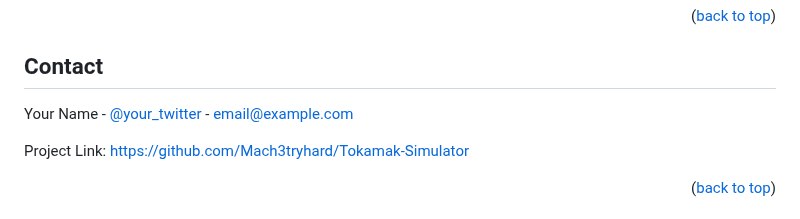
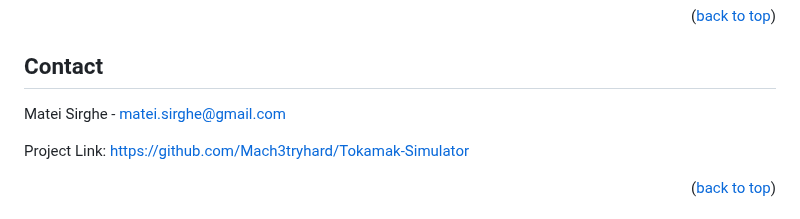
Before and after one commit to Mach3tryhard/Tokamak-Simulator, a Markdown page: README.md, the part around the change. Drawn GitHub-style.

```diff
--- a/README.md
+++ b/README.md
@@ -195,7 +195,7 @@ Distributed under the MIT License. See `LICENSE.txt` for more information.
 <!-- CONTACT -->
 ## Contact
 
-Your Name - [@your_twitter](https://twitter.com/your_username) - email@example.com
+Matei Sirghe - matei.sirghe@gmail.com
 
 Project Link: [https://github.com/Mach3tryhard/Tokamak-Simulator](https://github.com/Mach3tryhard/Tokamak-Simulator)
 
```
